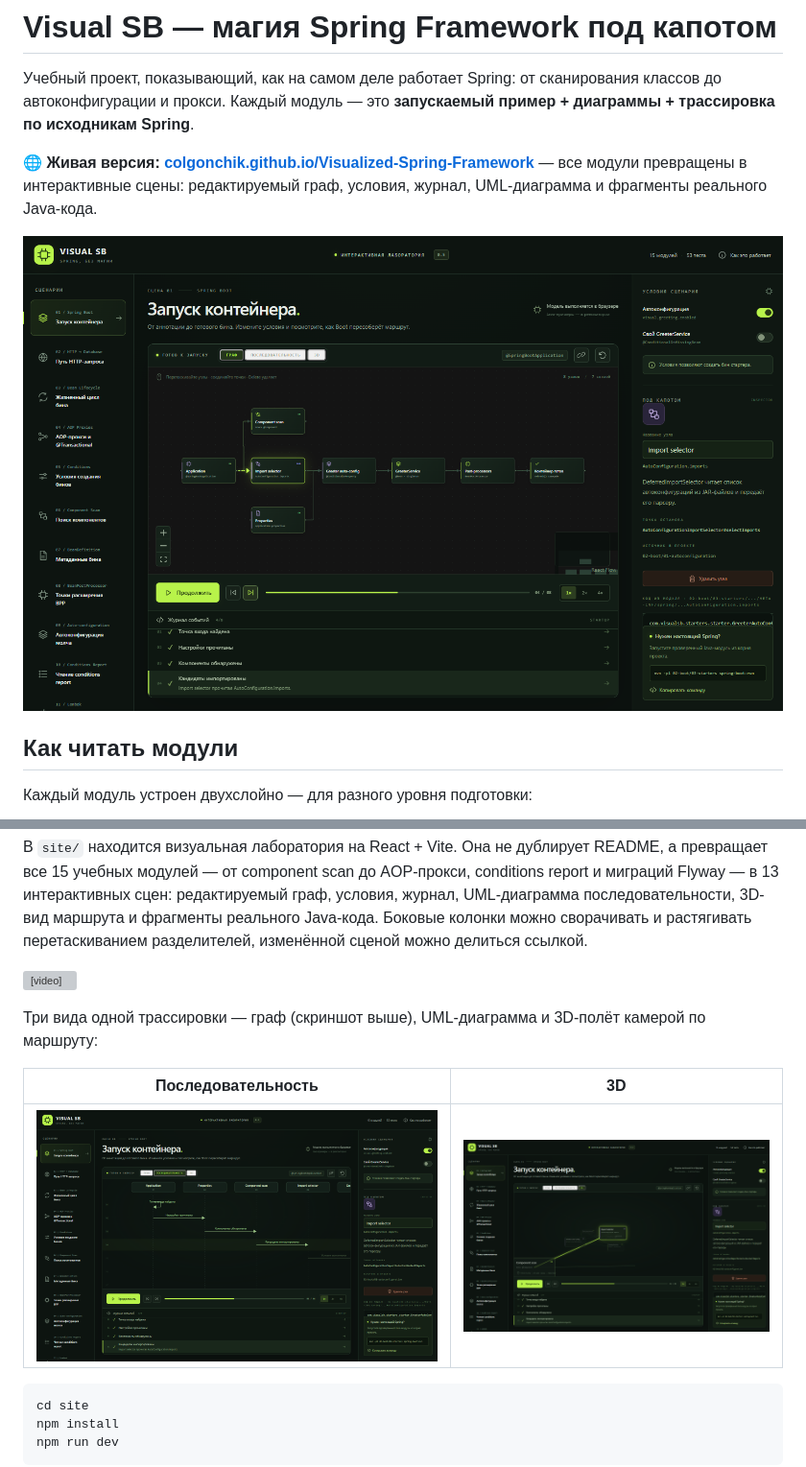
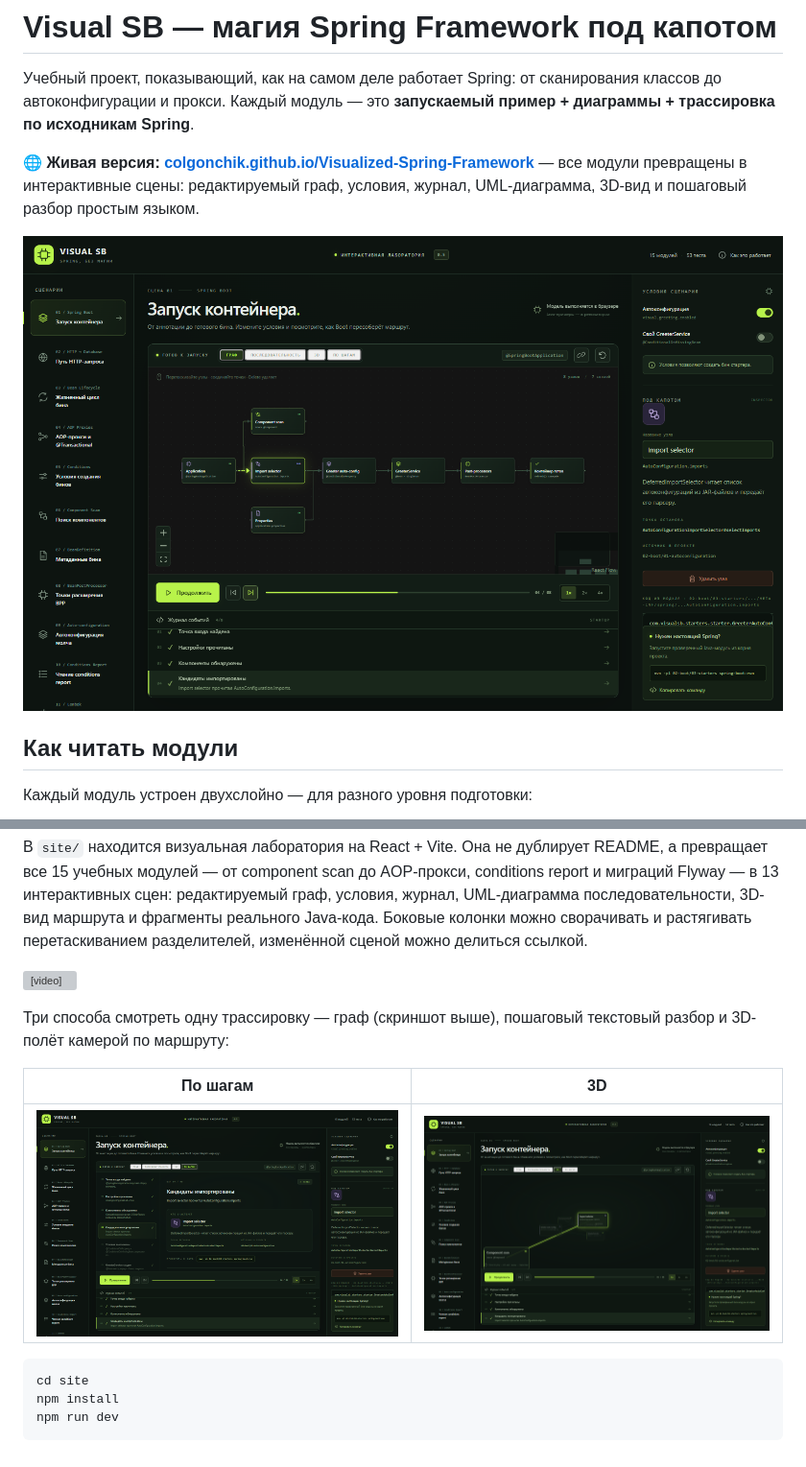
Before and after one commit to Colgonchik/Visualized-Spring-Framework, a Markdown page: README.md, 2 parts joined by grey strips. Shown at 96% size. Rendered like a GitHub page; pictures changed too: docs/images/site-3d.png, docs/images/site-graph.png, docs/images/site-reader.png (added); grey boxes are pictures that could not be loaded.

````diff
--- a/README.md
+++ b/README.md
@@ -2,7 +2,7 @@
 
 Учебный проект, показывающий, как на самом деле работает Spring: от сканирования классов до автоконфигурации и прокси. Каждый модуль — это **запускаемый пример + диаграммы + трассировка по исходникам Spring**.
 
-**🌐 Живая версия: [colgonchik.github.io/Visualized-Spring-Framework](https://colgonchik.github.io/Visualized-Spring-Framework/)** — все модули превращены в интерактивные сцены: редактируемый граф, условия, журнал, UML-диаграмма и фрагменты реального Java-кода.
+**🌐 Живая версия: [colgonchik.github.io/Visualized-Spring-Framework](https://colgonchik.github.io/Visualized-Spring-Framework/)** — все модули превращены в интерактивные сцены: редактируемый граф, условия, журнал, UML-диаграмма, 3D-вид и пошаговый разбор простым языком.
 
 [![Интерактивная лаборатория Visual SB](docs/images/site-graph.png)](https://colgonchik.github.io/Visualized-Spring-Framework/)
 
@@ -87,11 +87,11 @@ mvn test
 
 <video src="docs/images/demo.webm" autoplay loop muted playsinline></video>
 
-Три вида одной трассировки — граф (скриншот выше), UML-диаграмма и 3D-полёт камерой по маршруту:
+Три способа смотреть одну трассировку — граф (скриншот выше), пошаговый текстовый разбор и 3D-полёт камерой по маршруту:
 
-| Последовательность | 3D |
+| По шагам | 3D |
 |---|---|
-| ![Диаграмма последовательности](docs/images/site-sequence.png) | ![3D-вид маршрута](docs/images/site-3d.png) |
+| ![Пошаговый разбор: каждый шаг простым языком](docs/images/site-reader.png) | ![3D-вид маршрута](docs/images/site-3d.png) |
 
 ```bash
 cd site
````
Also changed, not shown: TODO.md (+1 -0 lines), site/README.md (+3 -1 lines), docs/images/site-mobile.png, 7 other files.
